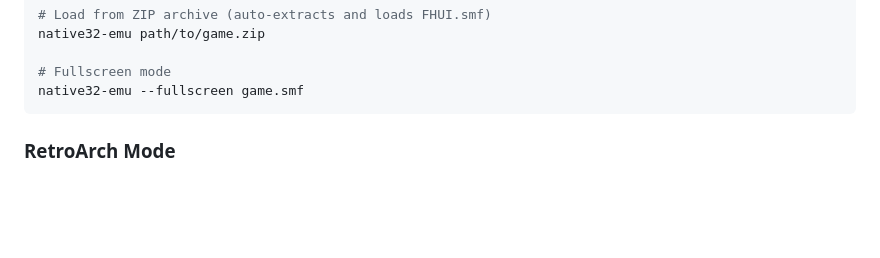
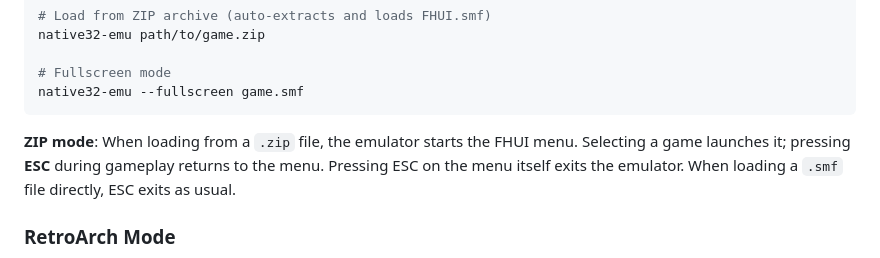
Before and after one commit to jiangxincode/Native32Emu, a Markdown page: README.md, the part around the change. GitHub-like rendering; blank space fills up the shorter version.

Commit message:
docs: describe ZIP mode ESC behavior in README (#31)

````diff
--- a/README.md
+++ b/README.md
@@ -47,6 +47,11 @@ native32-emu path/to/game.zip
 # Fullscreen mode
 native32-emu --fullscreen game.smf
 ```
+
+**ZIP mode**: When loading from a `.zip` file, the emulator starts the FHUI
+menu. Selecting a game launches it; pressing **ESC** during gameplay returns to
+the menu. Pressing ESC on the menu itself exits the emulator. When loading a
+`.smf` file directly, ESC exits as usual.
 
 ### RetroArch Mode
 
````
